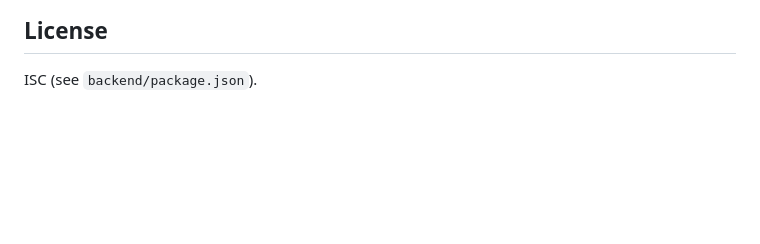
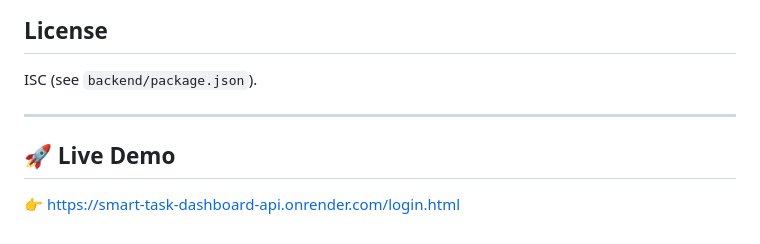
Before and after one commit to Nitesh8872/ai-powered-smart-task-management-dashboard, a Markdown page: README.md, the part around the change. GitHub-like rendering; blank space fills up the shorter version.

```diff
--- a/README.md
+++ b/README.md
@@ -363,3 +363,8 @@ Optional override: copy `frontend/env.example.js` to `frontend/env.js` and set `
 ## License
 
 ISC (see `backend/package.json`).
+
+---
+
+## 🚀 Live Demo
+👉 https://smart-task-dashboard-api.onrender.com/login.html
```
